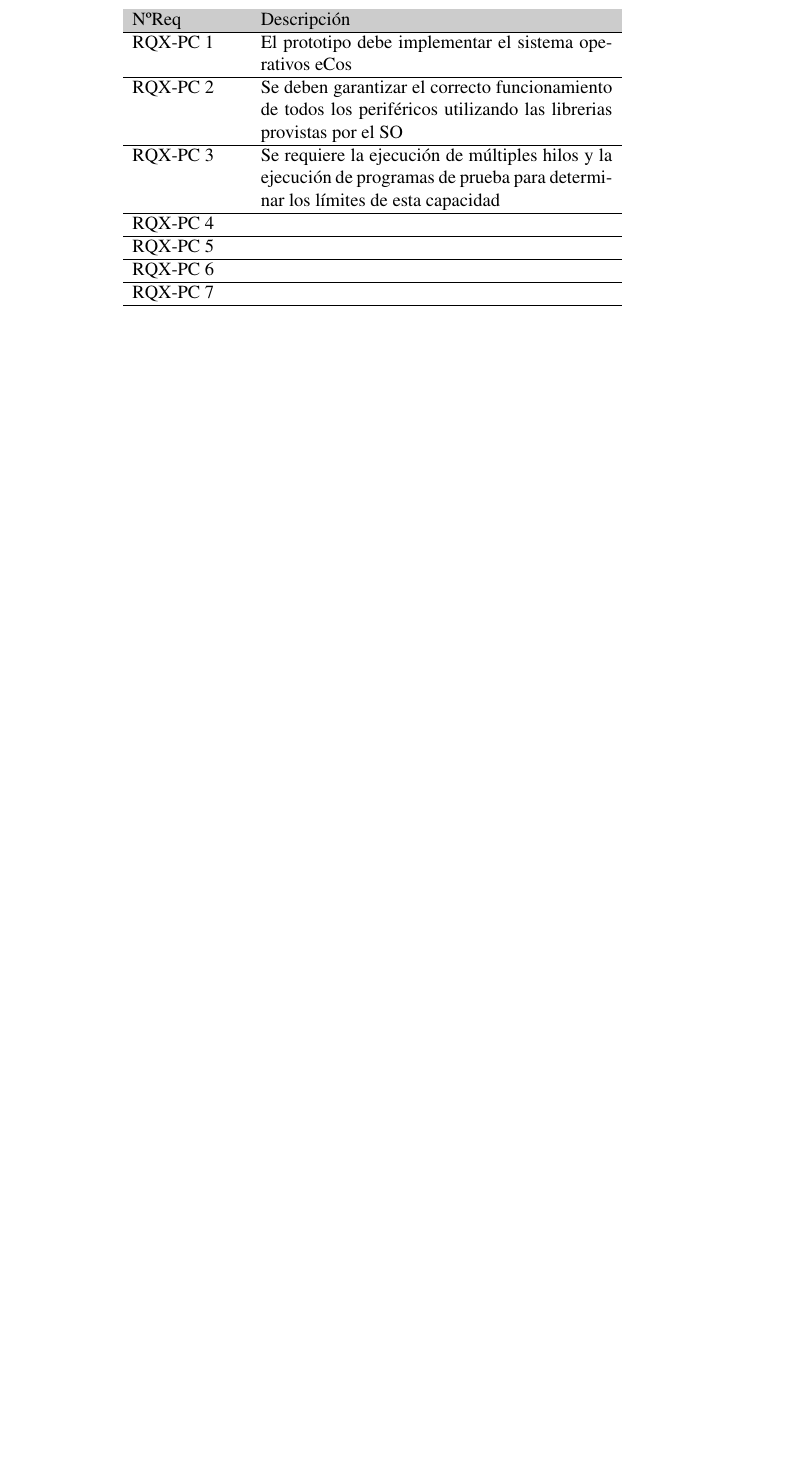
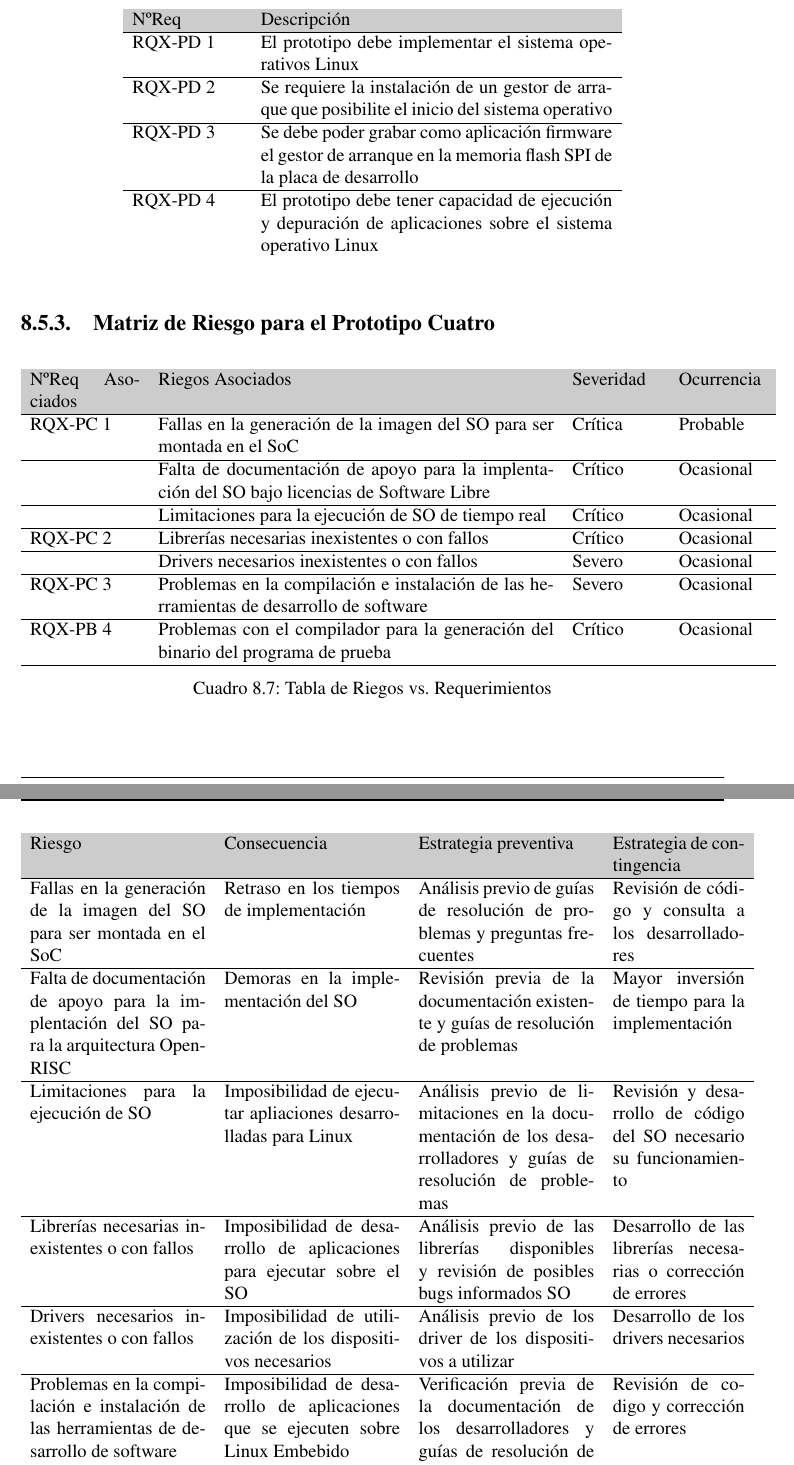
Before and after one commit to valerialovaisa/tesis_latex, a LaTeX thesis (final_tesis.tex, which reads capitulo_9.tex): part of page 97 of 128 before the commit and two parts of pages 97 and 98 of 130 after it, the two joined at a grey line, cut so that both start at the same text, the shorter picture padded with empty space. Compiled offline with pdfLaTeX.

Commit message:
riesgos proto4

```diff
--- a/capitulo_9.tex
+++ b/capitulo_9.tex
@@ -915,24 +917,73 @@ en diferentes SO & Utilización de las herramientas en alguno de los SO compatib
 		\centering
 		\begin{tabular}{ p{2.5cm} p{8cm} p{3cm} }
 		\hline
-		\rowcolor[gray]{0.8} N\textordmasculine Req & Descripción\\
+		\rowcolor[gray]{0.8} N\textordmasculine Req  & Descripción\\
+		\hline                             	RQX-PD 1 & El prototipo debe implementar el sistema operativos Linux\\
+		\hline  							RQX-PD 2 & Se requiere la instalación de un gestor de arraque que posibilite el inicio del sistema operativo\\
+		\hline 								RQX-PD 3 & Se debe poder grabar como aplicación firmware el gestor de arranque en la memoria flash SPI de la placa de desarrollo\\
+		\hline 								RQX-PD 4 & El prototipo debe tener capacidad de ejecución y depuración de aplicaciones sobre el sistema operativo Linux\\
+		\end{tabular}
+		\end{table}
+
+
+\subsection{Matriz de Riesgo para el Prototipo Cuatro}
+
+		\begin{table}[h!]
+		\centering
+		\begin{tabular}{ p{2.5cm} p{9cm} p{2cm} p{2cm} }
 		\hline
-		RQX-PC 1 & El prototipo debe implementar el sistema operativos eCos\\
-		\hline
-		RQX-PC 2 & Se deben garantizar el correcto funcionamiento de todos los periféricos utilizando las librerias provistas por el SO\\
-		\hline
-		RQX-PC 3 & Se requiere la ejecución de múltiples hilos y la ejecución de programas de prueba para determinar los límites de esta capacidad \\
-		\hline
-		RQX-PC 4 & \\
-		\hline
-		RQX-PC 5 & \\
-		\hline
-		RQX-PC 6 & \\
-		\hline
-		RQX-PC 7 & \\
+		\rowcolor[gray]{0.8} N\textordmasculine Req Asociados  & Riegos Asociados & Severidad  & Ocurrencia \\
+		\hline RQX-PC 1 & Fallas en la generación de la imagen del SO para ser montada en el SoC & Crítica       & Probable \\
+		\hline			& Falta de documentación de apoyo para la implentación del SO bajo licencias de Software Libre & Crítico & Ocasional\\
+		\hline			& Limitaciones para la ejecución de SO de tiempo real & Crítico & Ocasional\\
+ 		\hline RQX-PC 2 & Librerías necesarias inexistentes o con fallos& Crítico & Ocasional\\
+		\hline			& Drivers necesarios inexistentes o con fallos  & Severo  &  Ocasional\\
+		\hline RQX-PC 3	& Problemas en la compilación e instalación de las herramientas de desarrollo de software& Severo  &  Ocasional\\
+		\hline RQX-PB 4 & Problemas con el compilador para la generación del binario del programa de prueba  & Crítico&  Ocasional\\
 		\hline
 		\end{tabular}
+		\caption{Tabla de Riegos vs. Requerimientos}
+		%\label{tab:riegos}
 		\end{table}
+
+		\newpage
+
+ 		\begin{table}[h!]
+		\centering
+		\begin{tabular}{ p{4cm} p{4cm} p{4cm} p{3cm} }
+		\hline
+		\rowcolor[gray]{0.8} Riesgo & Consecuencia & Estrategia preventiva & Estrategia de contingencia\\
+		\hline Fallas en la generación de la imagen del SO para ser montada en el SoC &
+		       Retraso en los tiempos de implementación &
+		       Análisis previo de guías de resolución de problemas y preguntas frecuentes &
+		       Revisión de código y consulta a los desarrolladores\\
+		\hline Falta de documentación de apoyo para la implentación del SO para la arquitectura OpenRISC &
+		       Demoras en la implementación del SO &
+		       Revisión previa de la documentación existente y guías de resolución de problemas &
+		       Mayor inversión de tiempo para la implementación\\
+		\hline Limitaciones para la ejecución de SO  &
+			   Imposibilidad de ejecutar apliaciones desarrolladas para Linux &
+		       Análisis previo de limitaciones en la documentación de los desarrolladores y guías de resolución de problemas &
+		       Revisión y desarrollo de código del SO necesario su funcionamiento\\
+		\hline Librerías necesarias inexistentes o con fallos &
+			   Imposibilidad de desarrollo de aplicaciones para ejecutar sobre el SO &
+			   Análisis previo de las librerías disponibles y revisión de posibles bugs informados SO &
+			   Desarrollo de las librerías necesarias o corrección de errores\\
+		\hline Drivers necesarios inexistentes o con fallos &
+			   Imposibilidad de utilización de los dispositivos necesarios &
+			   Análisis previo de los driver de los dispositivos a utilizar &
+			   Desarrollo de los drivers necesarios\\
+		\hline Problemas en la compilación e instalación de las herramientas de desarrollo de software &
+			   Imposibilidad de desarrollo de aplicaciones que se ejecuten sobre Linux Embebido &
+			   Verificación previa de la documentación de los desarrolladores y guías de resolución de problemas &
+			   Revisión de codigo y corrección de errores\\
+		\hline
+		\end{tabular}
+		\caption{Planificación de riesgos}
+		%\label{tab:planificación}
+		\end{table}
+
+		\newpage
 
 		\subsection{Descripción de la Estructura del Prototipo Cuatro}
 		Se muestra a continuación (Figura ~\ref{fig:proto4}) el diagrama de despliegue del prototipo cuatro. Se utiliza como base nuevamente el prototipo
```
Also changed, not shown: capitulo_9.tex (8 more changed lines).
